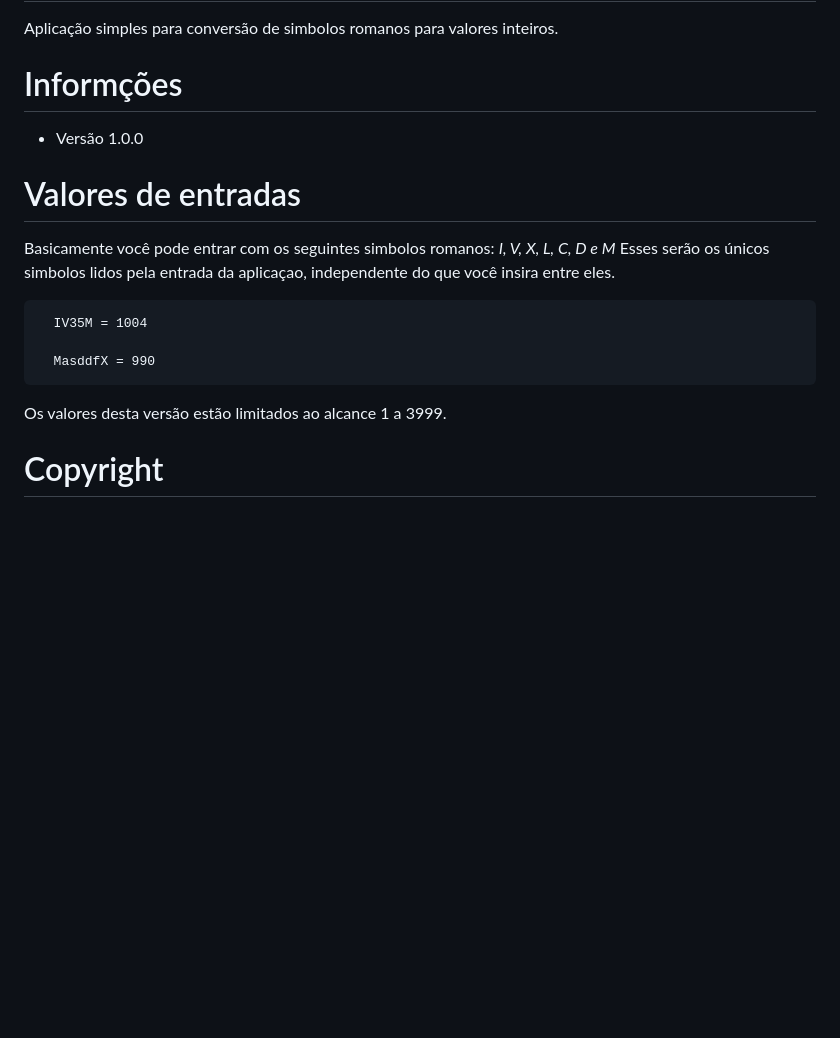
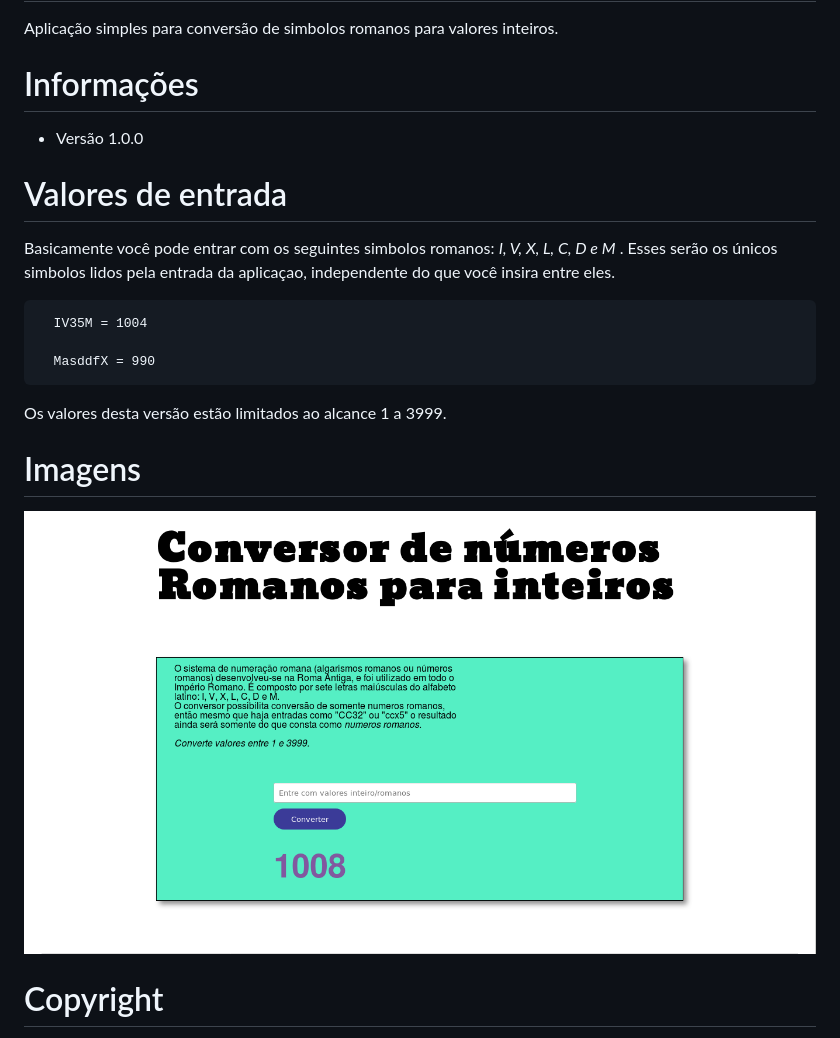
Before and after one commit to Nabucodono5or/projeto_ConverRomanos, a Markdown page: README.md, the part around the change. Rendered like a GitHub page; pictures changed too: imagens/imagem_app2.png (added); blank space fills up the shorter version.

Commit message:
adicionado imagem no README.md e consertado erros de português

````diff
--- a/README.md
+++ b/README.md
@@ -1,12 +1,12 @@
 # projeto_ConverRomanos
 Aplicação simples para conversão de simbolos romanos para valores inteiros.
 
-# Informções
+# Informações
  * Versão 1.0.0
 
-# Valores de entradas
+# Valores de entrada
 Basicamente você pode entrar com os seguintes simbolos romanos:
-*I, V, X, L, C, D e M*
+*I, V, X, L, C, D e M* .
 Esses serão os únicos simbolos lidos pela entrada da aplicaçao, independente
 do que você insira entre eles.
 
@@ -17,5 +17,7 @@ do que você insira entre eles.
 ```
 Os valores desta versão estão limitados ao alcance 1 a 3999.
 
+# Imagens
+![imagem da aplicação](imagens/imagem_app2.png)
 # Copyright
 Projeto realizado sob a [MIT License](https://github.com/Nabucodono5or/projeto_ConverRomanos/blob/master/LICENSE).
````
